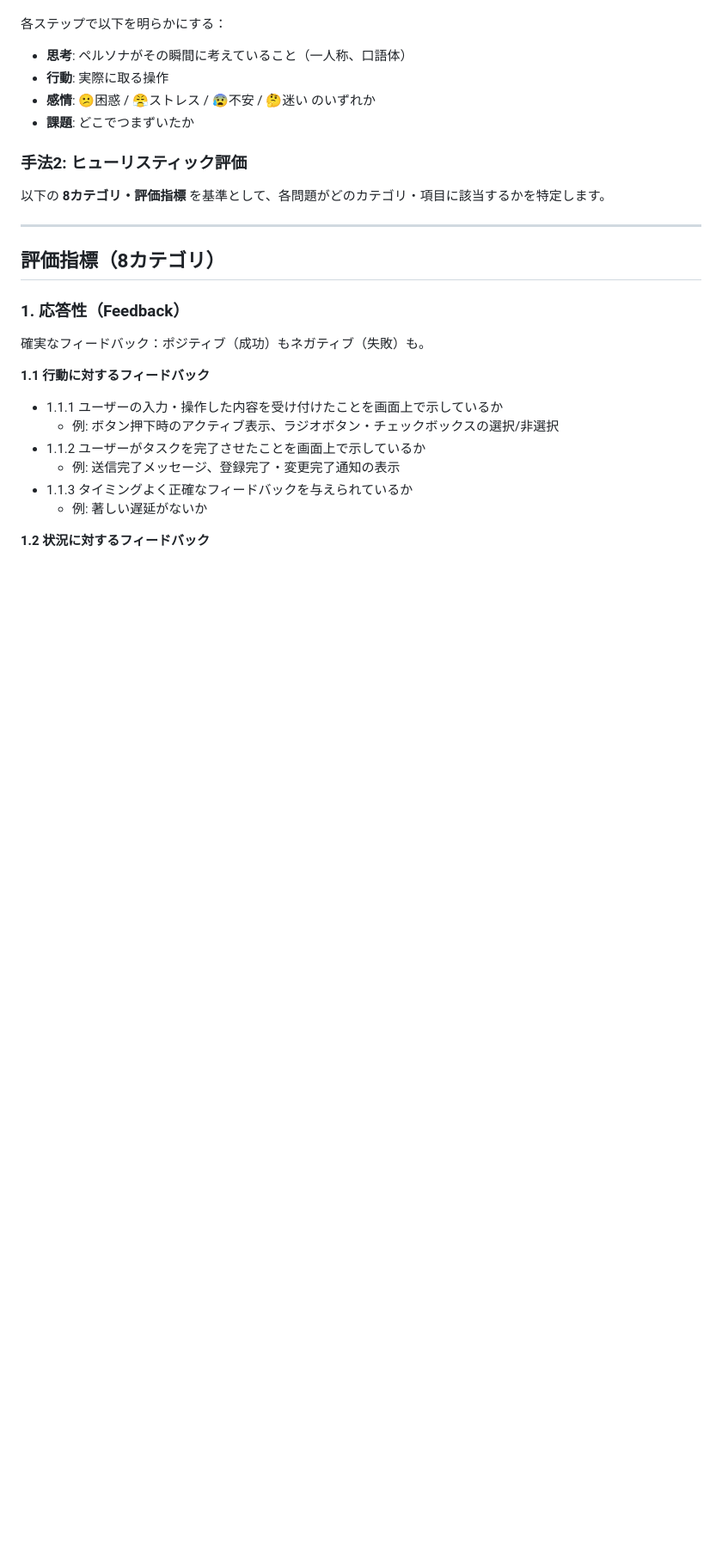
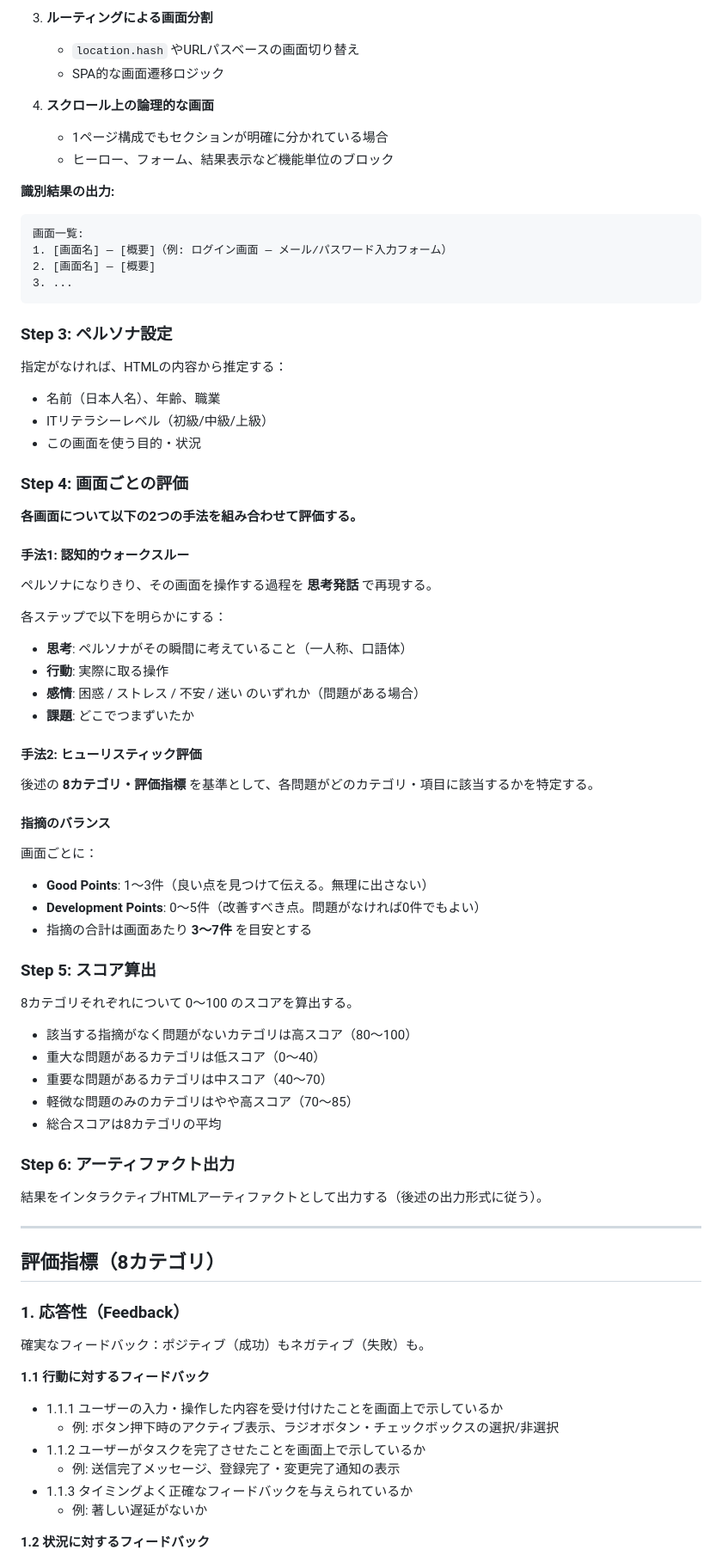
Before and after one commit to hayatomiyake-arch/designsprint, a Markdown page: proto-review/prompts/proto-review-artifact.md, the part around one of its changes. Shown at 86% size. Rendered like a GitHub page; blank space fills up the shorter version.

````diff
--- a/proto-review/prompts/proto-review-artifact.md
+++ b/proto-review/prompts/proto-review-artifact.md
@@ -41,12 +72,63 @@ claude.ai のチャットに以下のように入力してください：
+3. **ルーティングによる画面分割**
+   - `location.hash` やURLパスベースの画面切り替え
+   - SPA的な画面遷移ロジック
+
+4. **スクロール上の論理的な画面**
+   - 1ページ構成でもセクションが明確に分かれている場合
+   - ヒーロー、フォーム、結果表示など機能単位のブロック
+
+**識別結果の出力:**
+```
+画面一覧:
+1. [画面名] — [概要]（例: ログイン画面 — メール/パスワード入力フォーム）
+2. [画面名] — [概要]
+3. ...
+```
+
+### Step 3: ペルソナ設定
+
+指定がなければ、HTMLの内容から推定する：
+- 名前（日本人名）、年齢、職業
+- ITリテラシーレベル（初級/中級/上級）
+- この画面を使う目的・状況
+
+### Step 4: 画面ごとの評価
+
+**各画面について以下の2つの手法を組み合わせて評価する。**
+
+#### 手法1: 認知的ウォークスルー
+
+ペルソナになりきり、その画面を操作する過程を **思考発話** で再現する。
 
 各ステップで以下を明らかにする：
 - **思考**: ペルソナがその瞬間に考えていること（一人称、口語体）
 - **行動**: 実際に取る操作
-- **感情**: 😕困惑 / 😤ストレス / 😰不安 / 🤔迷い のいずれか
+- **感情**: 困惑 / ストレス / 不安 / 迷い のいずれか（問題がある場合）
 - **課題**: どこでつまずいたか
 
-### 手法2: ヒューリスティック評価
-以下の **8カテゴリ・評価指標** を基準として、各問題がどのカテゴリ・項目に該当するかを特定します。
+#### 手法2: ヒューリスティック評価
+
+後述の **8カテゴリ・評価指標** を基準として、各問題がどのカテゴリ・項目に該当するかを特定する。
+
+#### 指摘のバランス
+
+画面ごとに：
+- **Good Points**: 1〜3件（良い点を見つけて伝える。無理に出さない）
+- **Development Points**: 0〜5件（改善すべき点。問題がなければ0件でもよい）
+- 指摘の合計は画面あたり **3〜7件** を目安とする
+
+### Step 5: スコア算出
+
+8カテゴリそれぞれについて 0〜100 のスコアを算出する。
+- 該当する指摘がなく問題がないカテゴリは高スコア（80〜100）
+- 重大な問題があるカテゴリは低スコア（0〜40）
+- 重要な問題があるカテゴリは中スコア（40〜70）
+- 軽微な問題のみのカテゴリはやや高スコア（70〜85）
+- 総合スコアは8カテゴリの平均
+
+### Step 6: アーティファクト出力
+
+結果をインタラクティブHTMLアーティファクトとして出力する（後述の出力形式に従う）。
 
 ---
 
````
Also changed, not shown: other parts of proto-review/prompts/proto-review-artifact.md (+99 -104 lines).
